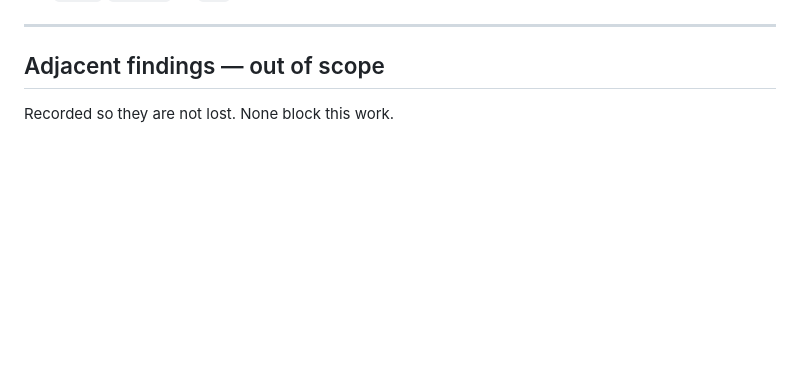
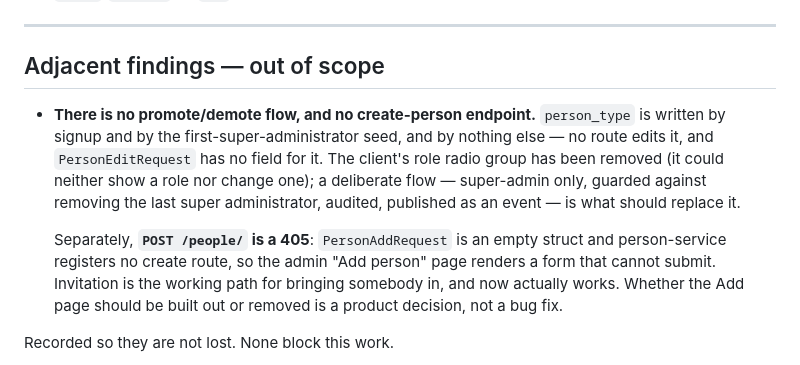
Before and after one commit to anahitasocial/anahita-services, a Markdown page: docs/plans/dissolve-people-people.md, the part around the change. GitHub-like rendering; blank space fills up the shorter version.

Commit message:
plan - added: two gaps found while closing the follow-ups
- added: there is no promote/demote flow — person_type is written by signup
  and the super-admin seed and nowhere else
- added: POST /people/ is a 405. PersonAddRequest is an empty struct and no
  create route is registered, so the admin "Add person" page cannot submit
- note: invitation is the working path for bringing somebody in, and it now
  works. Whether the Add page is built out or removed is a product decision

Co-Authored-By: Claude Opus 5 (1M context) <noreply@anthropic.com>

```diff
--- a/docs/plans/dissolve-people-people.md
+++ b/docs/plans/dissolve-people-people.md
@@ -756,6 +756,22 @@ End-to-end through nginx at `http://localhost:80`:
 
 ## Adjacent findings — out of scope
 
+- **There is no promote/demote flow, and no create-person endpoint.**
+  `person_type` is written by signup and by the first-super-administrator seed,
+  and by nothing else — no route edits it, and `PersonEditRequest` has no field
+  for it. The client's role radio group has been removed (it could neither show
+  a role nor change one); a deliberate flow — super-admin only, guarded against
+  removing the last super administrator, audited, published as an event — is
+  what should replace it.
+
+  Separately, **`POST /people/` is a 405**: `PersonAddRequest` is an empty
+  struct and person-service registers no create route, so the admin "Add
+  person" page renders a form that cannot submit. Invitation is the working
+  path for bringing somebody in, and now actually works. Whether the Add page
+  should be built out or removed is a product decision, not a bug fix.
+
+
+
 Recorded so they are not lost. None block this work.
 
 - **`website_url` untouched**, as agreed. A multi-link profile — an
```
